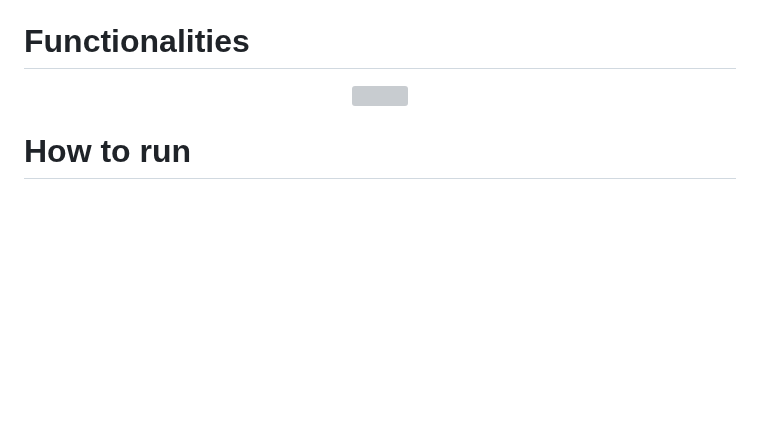
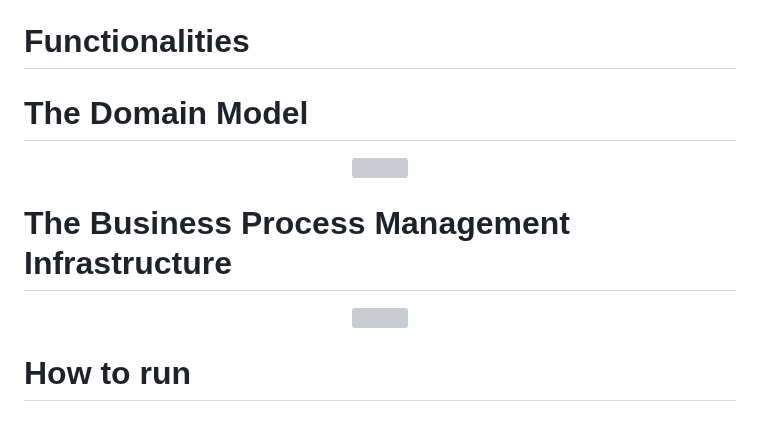
Before and after one commit to IvanComp/DOLLY, a Markdown page: README.md, the part around one of its changes. Rendered like a GitHub page; blank space fills up the shorter version; grey boxes are pictures that could not be loaded.

```diff
--- a/README.md
+++ b/README.md
@@ -23,11 +23,18 @@ The implementation of the framework consists of two parts: (i) instantiating Dig
 
 # Functionalities
 
+# The Domain Model
 
 <p align="center">
 <img src="frontend/readme/approach.png" width="400px" height="250px"/>
 </p>
 
+# The Business Process Management Infrastructure
+
+
+<p align="center">
+<img src="frontend/readme/approach.png" width="400px" height="250px"/>
+</p>
 
 # How to run
 
```
Also changed, not shown: other parts of README.md (+4 -0 lines).
